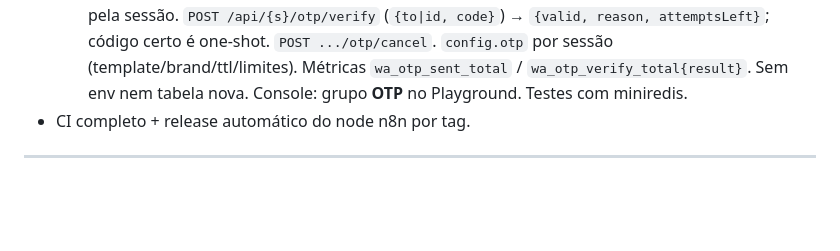
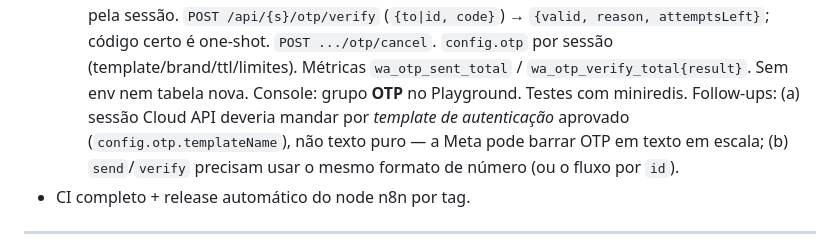
Before and after one commit to fdsriopreto-code/wa-gateway, a Markdown page: docs/ROADMAP.md, the part around the change. Rendered like a GitHub page; blank space fills up the shorter version.

Commit message:
docs: notas de follow-up do OTP (template Cloud, formato do número)
Co-Authored-By: Claude Sonnet 5 <noreply@anthropic.com>

```diff
--- a/docs/ROADMAP.md
+++ b/docs/ROADMAP.md
@@ -139,6 +139,10 @@ Atualizado em **2026-08-30**.
   `config.otp` por sessão (template/brand/ttl/limites). Métricas
   `wa_otp_sent_total` / `wa_otp_verify_total{result}`. Sem env nem tabela nova.
   Console: grupo **OTP** no Playground. Testes com miniredis.
+  Follow-ups: (a) sessão Cloud API deveria mandar por *template de autenticação*
+  aprovado (`config.otp.templateName`), não texto puro — a Meta pode barrar OTP
+  em texto em escala; (b) `send`/`verify` precisam usar o mesmo formato de
+  número (ou o fluxo por `id`).
 - CI completo + release automático do node n8n por tag.
 
 ---
```
